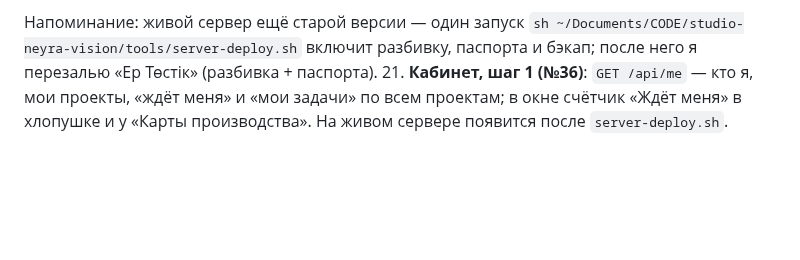
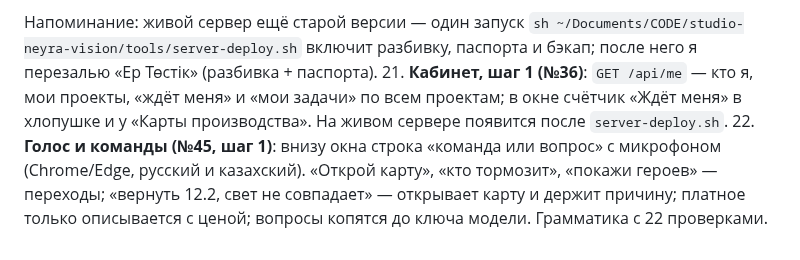
Before and after one commit to colibrigroupid-dev/studio-neyra-vision, a Markdown page: OTCHET-UTRO-13-10.md, the part around the change. GitHub-like rendering; blank space fills up the shorter version.

Commit message:
51a: отчёт — №45

```diff
--- a/OTCHET-UTRO-13-10.md
+++ b/OTCHET-UTRO-13-10.md
@@ -55,3 +55,4 @@
 
 Напоминание: живой сервер ещё старой версии — один запуск `sh ~/Documents/CODE/studio-neyra-vision/tools/server-deploy.sh` включит разбивку, паспорта и бэкап; после него я перезалью «Ер Төстік» (разбивка + паспорта).
 21. **Кабинет, шаг 1 (№36)**: `GET /api/me` — кто я, мои проекты, «ждёт меня» и «мои задачи» по всем проектам; в окне счётчик «Ждёт меня» в хлопушке и у «Карты производства». На живом сервере появится после `server-deploy.sh`.
+22. **Голос и команды (№45, шаг 1)**: внизу окна строка «команда или вопрос» с микрофоном (Chrome/Edge, русский и казахский). «Открой карту», «кто тормозит», «покажи героев» — переходы; «вернуть 12.2, свет не совпадает» — открывает карту и держит причину; платное только описывается с ценой; вопросы копятся до ключа модели. Грамматика с 22 проверками.
```
